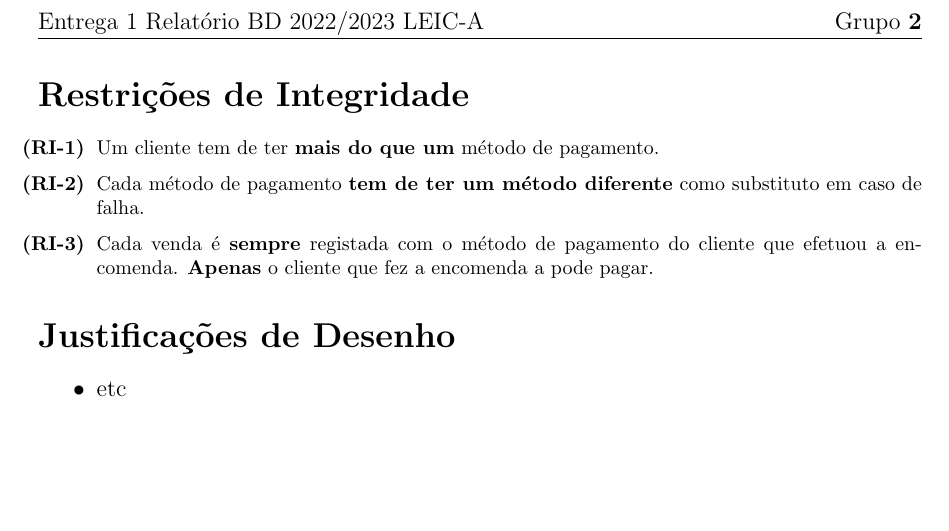
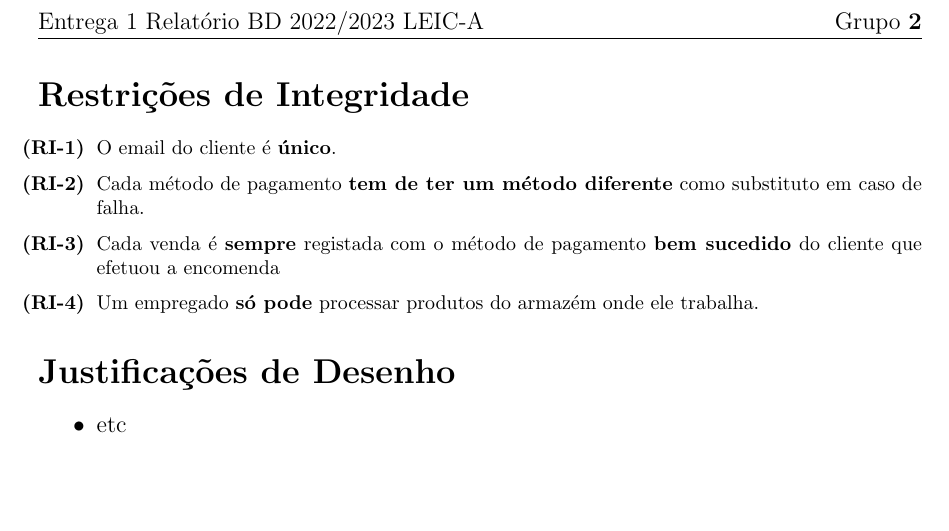
Before and after one commit to iquelli/Ecommerce-BD, a LaTeX document (reports/report1.tex): part of page 3 of 3, cut so that both start at the same text. Compiled offline with pdfLaTeX.

Commit message:
Update base report template

```diff
--- a/reports/report1.tex
+++ b/reports/report1.tex
@@ -77,9 +77,11 @@
   \section*{Restrições de Integridade}
   \footnotesize
   \begin{itemize}
-    \item[\textbf{(RI-1)}] Um cliente tem de ter \textbf{mais do que um} método de pagamento.
+    \item[\textbf{(RI-1)}] O email do cliente é \textbf{único}.
     \item[\textbf{(RI-2)}] Cada método de pagamento \textbf{tem de ter um método diferente} como substituto em caso de falha.
-    \item[\textbf{(RI-3)}] Cada venda é \textbf{sempre} registada com o método de pagamento do cliente que efetuou a encomenda. \textbf{Apenas} o cliente que fez a encomenda a pode pagar.
+    \item[\textbf{(RI-3)}] Cada venda é \textbf{sempre} registada com o método de pagamento \textbf{bem sucedido} do cliente que efetuou a encomenda
+    \item[\textbf{(RI-4)}] Um empregado \textbf{só pode} processar produtos do armazém onde ele trabalha.
+
   \end{itemize}
 
   \section*{Justificações de Desenho}
```
Also changed, not shown: reports/domain_model.svg, reports/report1.pdf, reports/report1.tex (2 more changed lines), 1 other file.
